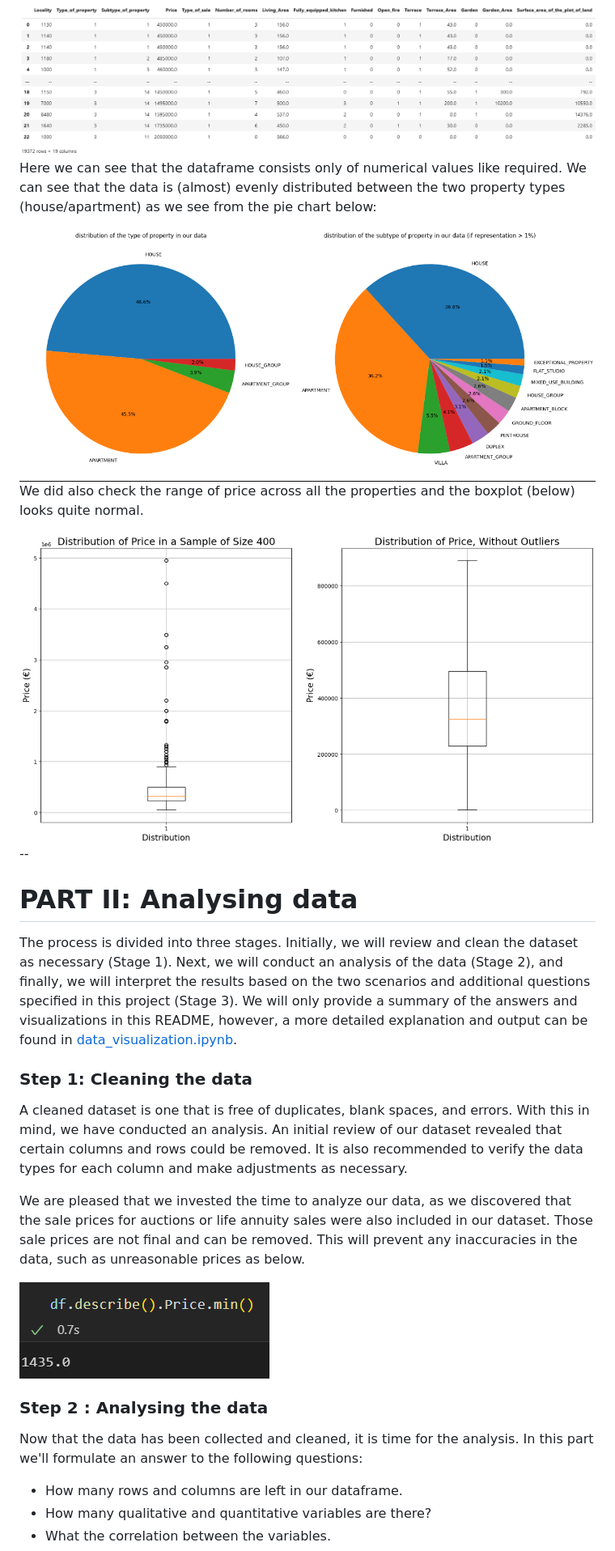
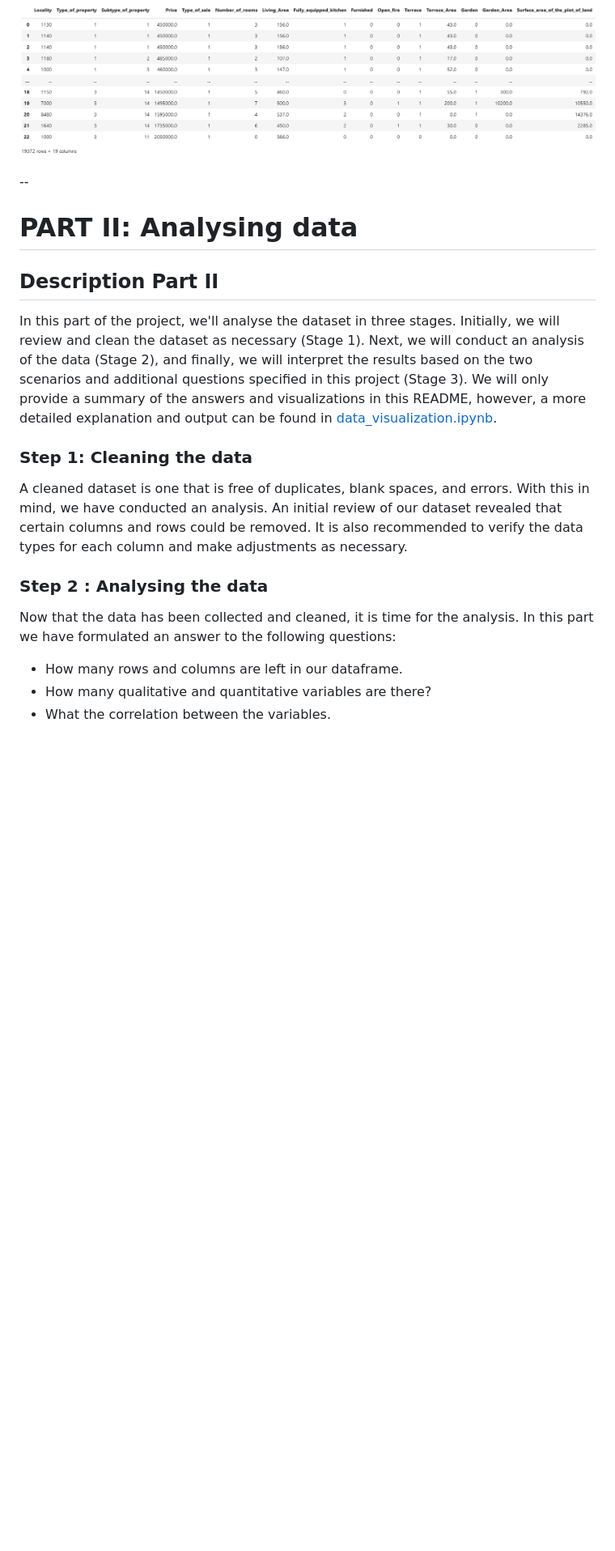
Before and after one commit to Naci-T/real-estate-price-prediction, a Markdown page: README.md, the part around the change printed below. Shown: that part at 81% size. Drawn GitHub-style; blank space fills up the shorter version.

```diff
--- a/README.md
+++ b/README.md
@@ -108,31 +71,20 @@ In this part we would like to illustrate some visuals about the output of this p
 <img title="Sample output data" alt="clean dataset" src="./images/cleaned_dataset.png">
 
-Here we can see that the dataframe consists only of numerical values like required. We can see that the data is (almost) evenly distributed between the two property types (house/apartment) as we see from the pie chart below:
-
-<img title="Pie chart distribution of data" alt="pie chart" src="./images/piechart.png">
-
-We did also check the range of price across all the properties and the boxplot (below) looks quite normal.
-
-<img title="Boxplot price range" alt="boxplot" src="./images/boxplot.png">
 --
 
 # PART II: Analysing data
 
-The process is divided into three stages. Initially, we will review and clean the dataset as necessary (Stage 1). Next, we will conduct an analysis of the data (Stage 2), and finally, we will interpret the results based on the two scenarios and additional questions specified in this project (Stage 3). We will only provide a summary of the answers and visualizations in this README, however, a more detailed explanation and output can be found in [data_visualization.ipynb](./data_visualization/data_visualization.ipynb).
+## Description Part II
+
+In this part of the project, we'll analyse the dataset in three stages. Initially, we will review and clean the dataset as necessary (Stage 1). Next, we will conduct an analysis of the data (Stage 2), and finally, we will interpret the results based on the two scenarios and additional questions specified in this project (Stage 3). We will only provide a summary of the answers and visualizations in this README, however, a more detailed explanation and output can be found in [data_visualization.ipynb](./data_visualization/data_visualization.ipynb).
 
 ### Step 1: Cleaning the data
 
 A cleaned dataset is one that is free of duplicates, blank spaces, and errors. With this in mind, we have conducted an analysis. An initial review of our dataset revealed that certain columns and rows could be removed. It is also recommended to verify the data types for each column and make adjustments as necessary.
 
-We are pleased that we invested the time to analyze our data, as we discovered that the sale prices for auctions or life annuity sales were also included in our dataset. Those sale prices are not final and can be removed. This will prevent any inaccuracies in the data, such as unreasonable prices as below.
-
-<img title="Lowest price" alt="price" src="./images/minprice.png">
-
-
-
 ### Step 2 : Analysing the data
 
-Now that the data has been collected and cleaned, it is time for the analysis. In this part we'll formulate an answer to the following questions:
+Now that the data has been collected and cleaned, it is time for the analysis. In this part we have formulated an answer to the following questions:
 
 - How many rows and columns are left in our dataframe.
 - How many qualitative and quantitative variables are there?
```
Also changed, not shown: other parts of README.md (+24 -91 lines).
